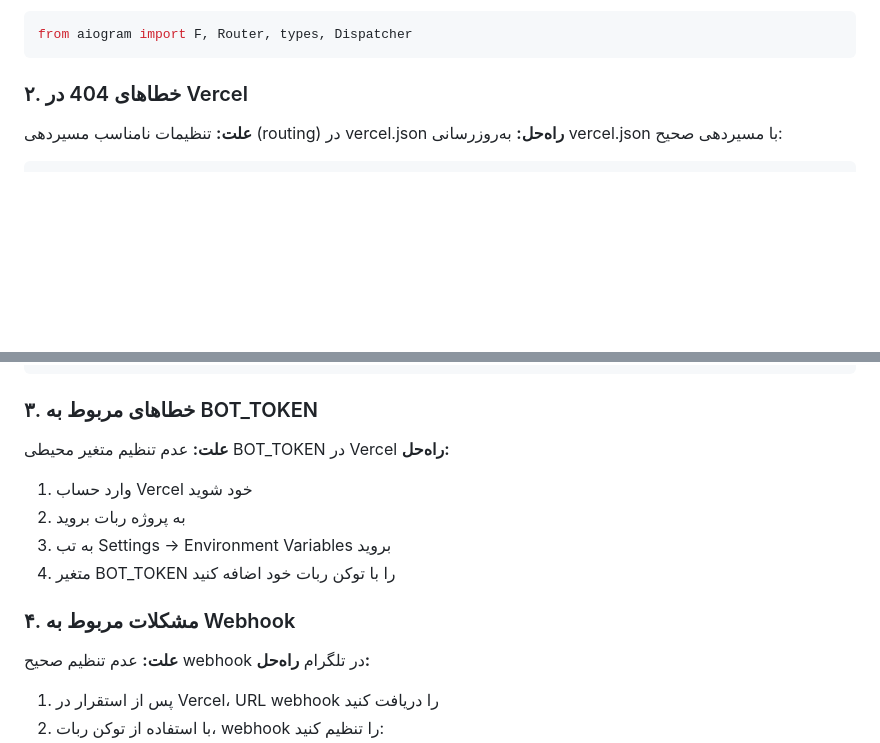
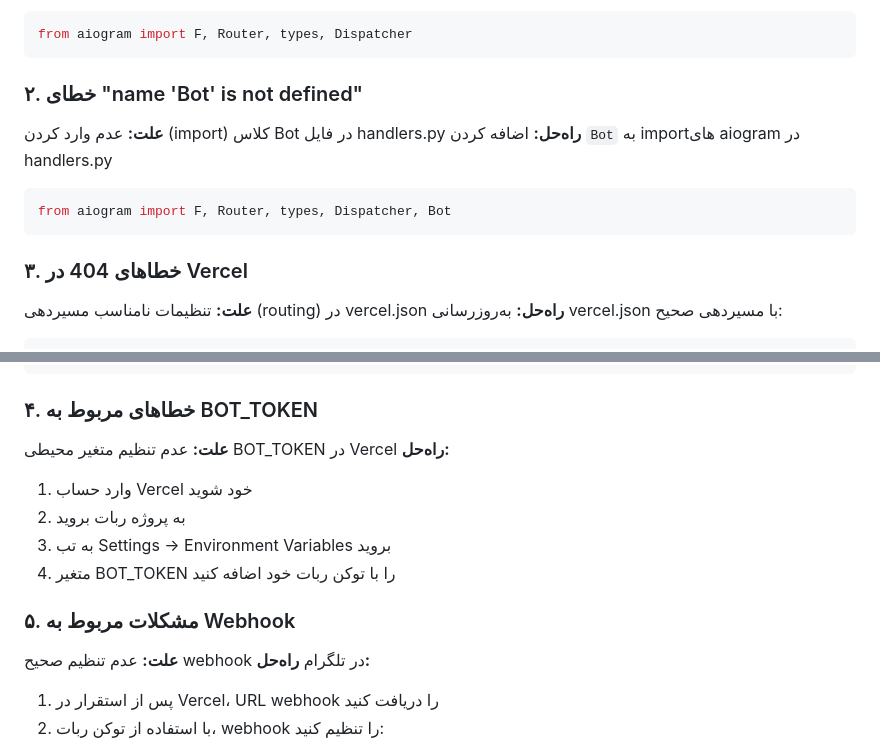
Before and after one commit to redox121223233/mybot, a Markdown page: TROUBLESHOOTING.md, 2 parts joined by grey strips. GitHub-like rendering; blank space fills up the shorter version.

Commit message:
Update troubleshooting documentation with Bot import error
- Added documentation for 'name Bot is not defined' error
- Renumbered existing troubleshooting sections
- This will help users identify and fix similar import issues in the future

````diff
--- a/TROUBLESHOOTING.md
+++ b/TROUBLESHOOTING.md
@@ -10,7 +10,15 @@
 from aiogram import F, Router, types, Dispatcher
 ```
 
-### ۲. خطاهای 404 در Vercel
+### ۲. خطای "name 'Bot' is not defined"
+**علت:** عدم وارد کردن (import) کلاس Bot در فایل handlers.py
+**راه‌حل:** اضافه کردن `Bot` به import‌های aiogram در handlers.py
+
+```python
+from aiogram import F, Router, types, Dispatcher, Bot
+```
+
+### ۳. خطاهای 404 در Vercel
 **علت:** تنظیمات نامناسب مسیردهی (routing) در vercel.json
 **راه‌حل:** به‌روزرسانی vercel.json با مسیردهی صحیح:
 
@@ -40,7 +48,7 @@ from aiogram import F, Router, types, Dispatcher
 }
 ```
 
-### ۳. خطاهای مربوط به BOT_TOKEN
+### ۴. خطاهای مربوط به BOT_TOKEN
 **علت:** عدم تنظیم متغیر محیطی BOT_TOKEN در Vercel
 **راه‌حل:**
 1. وارد حساب Vercel خود شوید
@@ -48,7 +56,7 @@ from aiogram import F, Router, types, Dispatcher
 3. به تب Settings → Environment Variables بروید
 4. متغیر BOT_TOKEN را با توکن ربات خود اضافه کنید
 
-### ۴. مشکلات مربوط به Webhook
+### ۵. مشکلات مربوط به Webhook
 **علت:** عدم تنظیم صحیح webhook در تلگرام
 **راه‌حل:**
 1. پس از استقرار در Vercel، URL webhook را دریافت کنید
````
